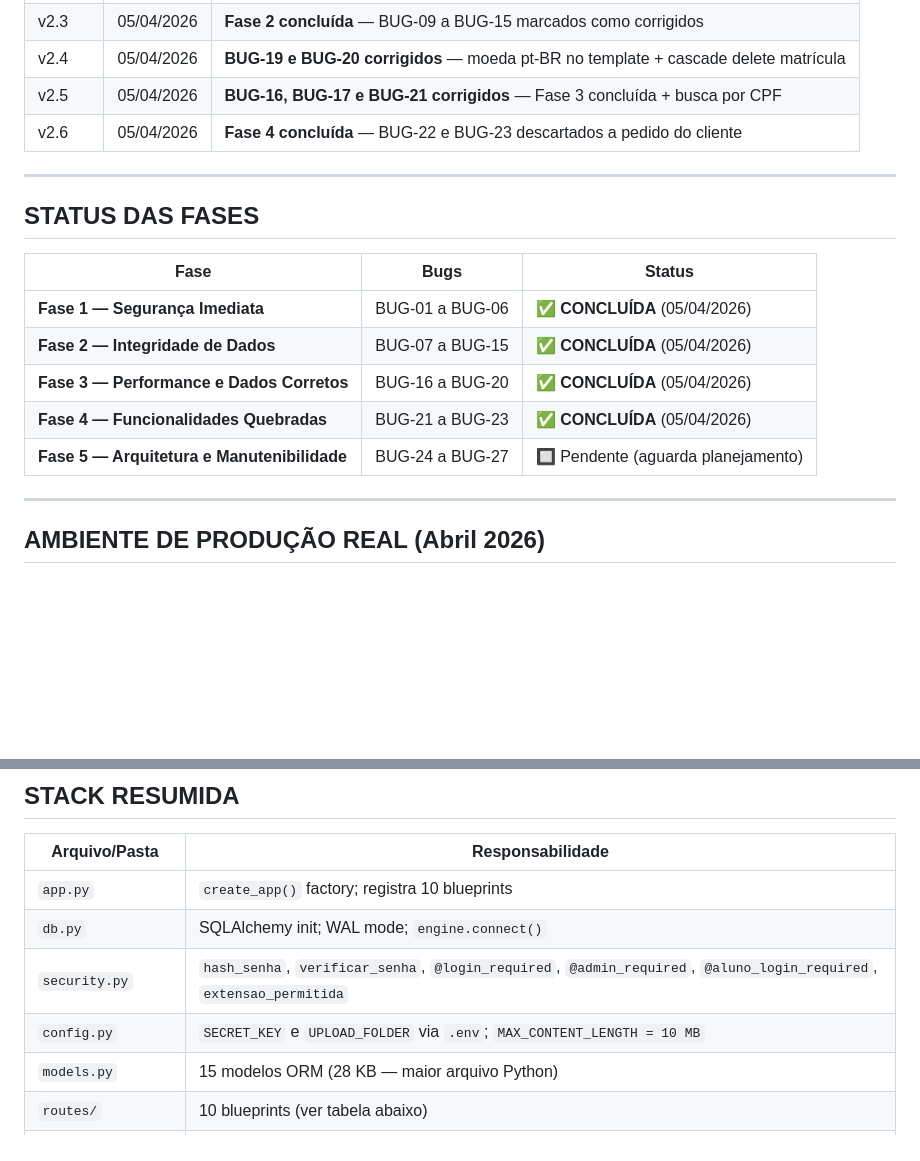
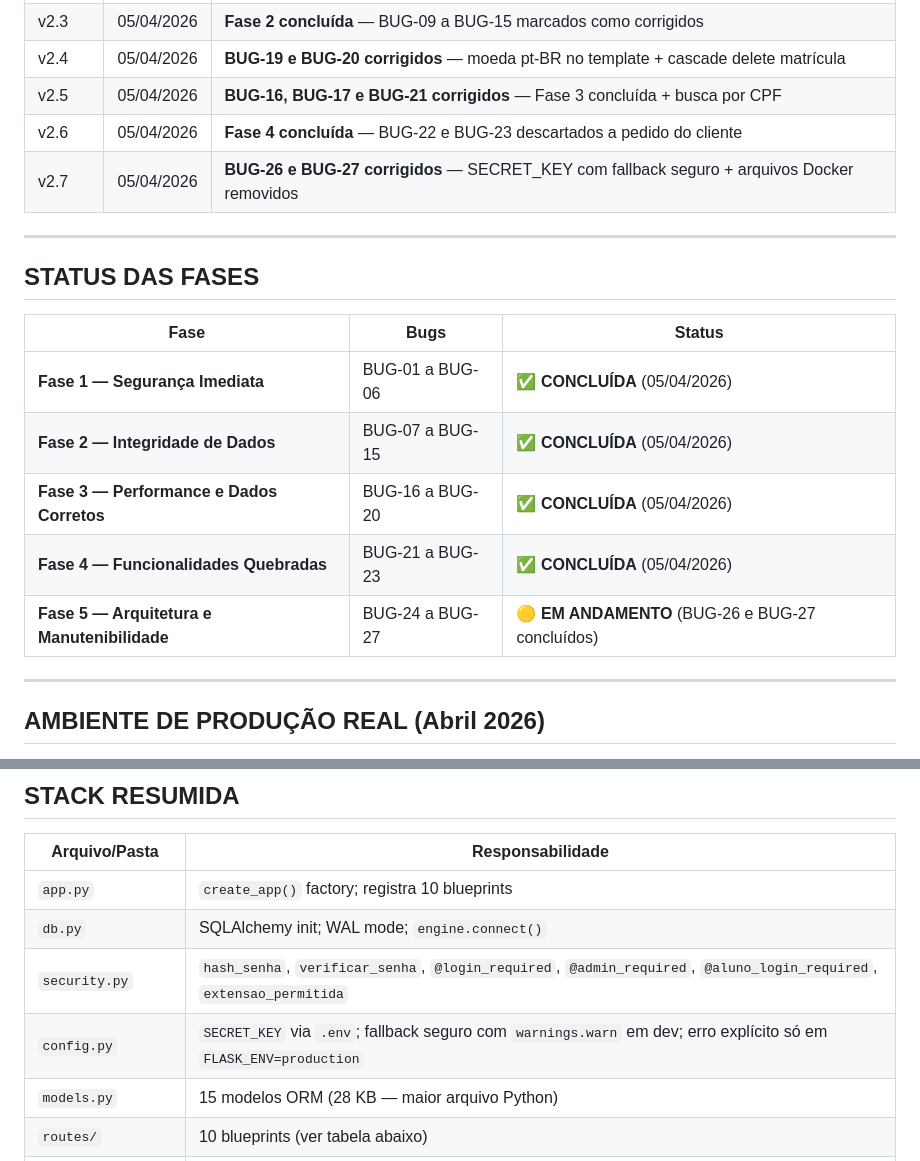
Before and after one commit to centrodequalificacao2020-create/alunos, a Markdown page: RELATORIO_AUDITORIA_v2.md, 2 parts joined by grey strips. Rendered like a GitHub page; blank space fills up the shorter version.

```diff
--- a/RELATORIO_AUDITORIA_v2.md
+++ b/RELATORIO_AUDITORIA_v2.md
@@ -24,6 +24,7 @@
 | v2.4 | 05/04/2026 | **BUG-19 e BUG-20 corrigidos** — moeda pt-BR no template + cascade delete matrícula |
 | v2.5 | 05/04/2026 | **BUG-16, BUG-17 e BUG-21 corrigidos** — Fase 3 concluída + busca por CPF |
 | v2.6 | 05/04/2026 | **Fase 4 concluída** — BUG-22 e BUG-23 descartados a pedido do cliente |
+| v2.7 | 05/04/2026 | **BUG-26 e BUG-27 corrigidos** — SECRET_KEY com fallback seguro + arquivos Docker removidos |
 
 ---
 
@@ -35,7 +36,7 @@
 | **Fase 2 — Integridade de Dados** | BUG-07 a BUG-15 | ✅ **CONCLUÍDA** (05/04/2026) |
 | **Fase 3 — Performance e Dados Corretos** | BUG-16 a BUG-20 | ✅ **CONCLUÍDA** (05/04/2026) |
 | **Fase 4 — Funcionalidades Quebradas** | BUG-21 a BUG-23 | ✅ **CONCLUÍDA** (05/04/2026) |
-| **Fase 5 — Arquitetura e Manutenibilidade** | BUG-24 a BUG-27 | 🔲 Pendente (aguarda planejamento) |
+| **Fase 5 — Arquitetura e Manutenibilidade** | BUG-24 a BUG-27 | 🟡 **EM ANDAMENTO** (BUG-26 e BUG-27 concluídos) |
 
 ---
 
@@ -67,7 +65,7 @@ Console PythonAnywhere: https://www.pythonanywhere.com/user/centrodequalificacao
 | `app.py` | `create_app()` factory; registra 10 blueprints |
 | `db.py` | SQLAlchemy init; WAL mode; `engine.connect()` |
 | `security.py` | `hash_senha`, `verificar_senha`, `@login_required`, `@admin_required`, `@aluno_login_required`, `extensao_permitida` |
-| `config.py` | `SECRET_KEY` e `UPLOAD_FOLDER` via `.env`; `MAX_CONTENT_LENGTH = 10 MB` |
+| `config.py` | `SECRET_KEY` via `.env`; fallback seguro com `warnings.warn` em dev; erro explícito só em `FLASK_ENV=production` |
 | `models.py` | 15 modelos ORM (28 KB — maior arquivo Python) |
 | `routes/` | 10 blueprints (ver tabela abaixo) |
 | `services/` | `matricula_service.py`, `pdf_service.py` |
```
Also changed, not shown: other parts of RELATORIO_AUDITORIA_v2.md (+16 -21 lines).
